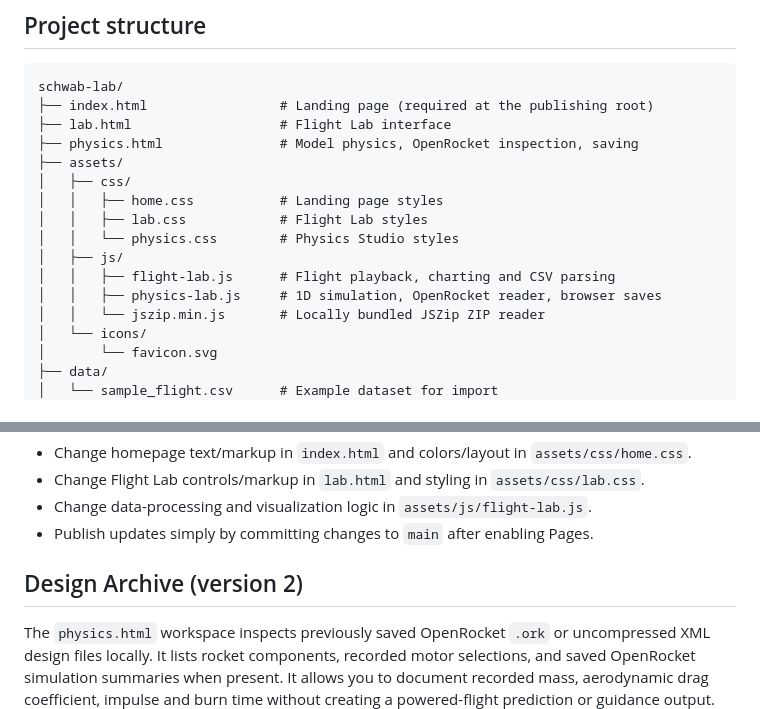
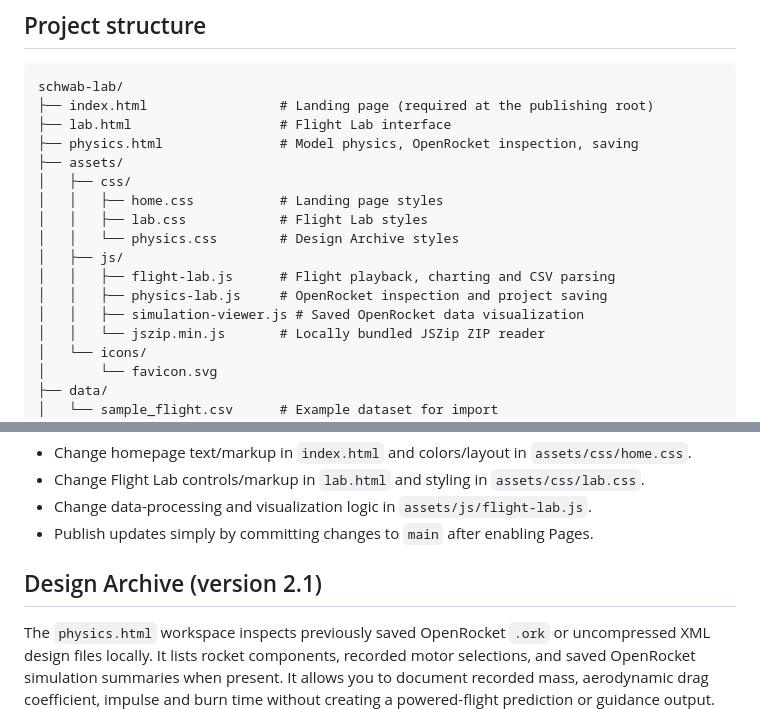
Before and after one commit to onionviolet/Schwab-Lab, a Markdown page: README.md, 2 parts joined by grey strips. GitHub-like rendering.

```diff
--- a/README.md
+++ b/README.md
@@ -15,10 +15,11 @@ schwab-lab/
 │   ├── css/
 │   │   ├── home.css           # Landing page styles
 │   │   ├── lab.css            # Flight Lab styles
-│   │   └── physics.css        # Physics Studio styles
+│   │   └── physics.css        # Design Archive styles
 │   ├── js/
 │   │   ├── flight-lab.js      # Flight playback, charting and CSV parsing
-│   │   ├── physics-lab.js     # 1D simulation, OpenRocket reader, browser saves
+│   │   ├── physics-lab.js     # OpenRocket inspection and project saving
+│   │   ├── simulation-viewer.js # Saved OpenRocket data visualization
 │   │   └── jszip.min.js       # Locally bundled JSZip ZIP reader
 │   └── icons/
 │       └── favicon.svg
@@ -117,7 +118,7 @@ Schwab Lab is for **educational visualization and post-flight analysis**. Its bu
 - Publish updates simply by committing changes to `main` after enabling Pages.
 
 
-## Design Archive (version 2)
+## Design Archive (version 2.1)
 
 The `physics.html` workspace inspects previously saved OpenRocket `.ork` or uncompressed XML design files locally. It lists rocket components, recorded motor selections, and saved OpenRocket simulation summaries when present. It allows you to document recorded mass, aerodynamic drag coefficient, impulse and burn time without creating a powered-flight prediction or guidance output.
 
```
Also changed, not shown: other parts of README.md (+39 -0 lines).
